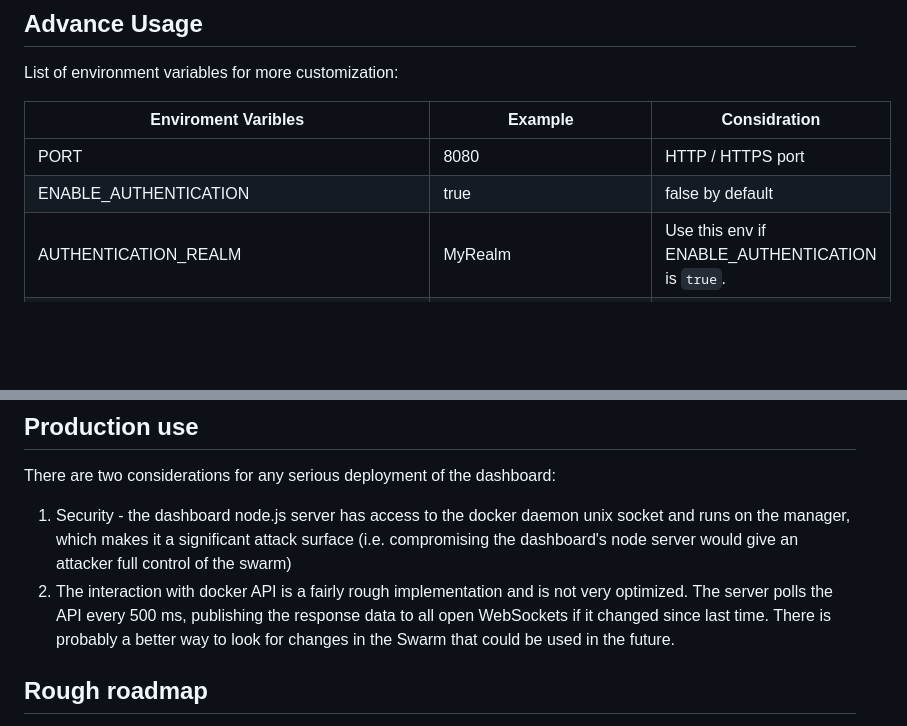
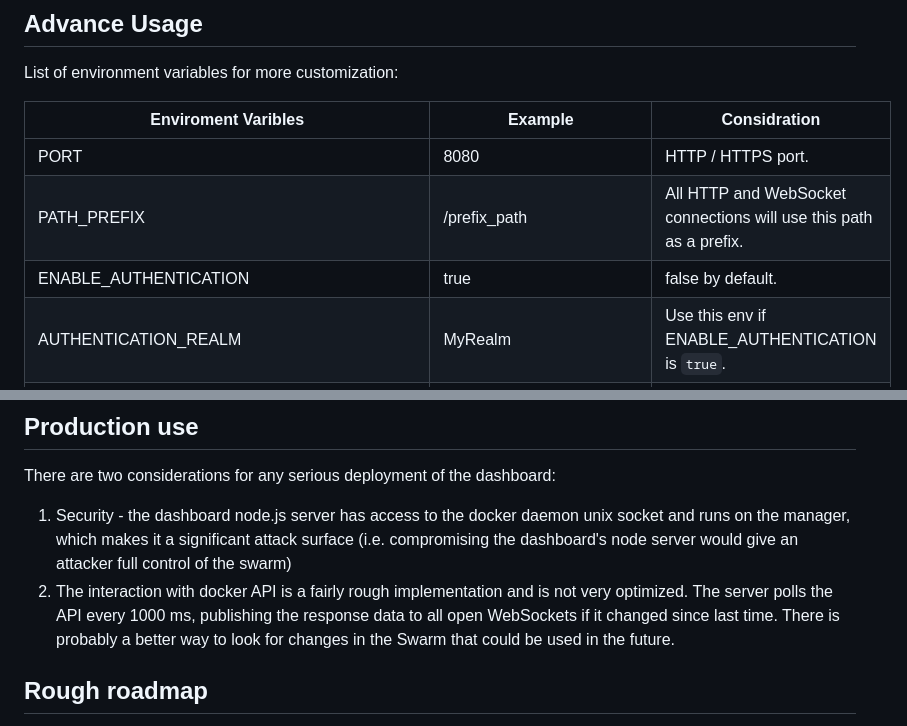
Before and after one commit to mohsenasm/swarm-dashboard, a Markdown page: README.md, 2 parts joined by grey strips. Rendered like a GitHub page; blank space fills up the shorter version.

Commit message:
Update Readme: add documentation for PATH_PREFIX env

```diff
--- a/README.md
+++ b/README.md
@@ -72,8 +72,9 @@ List of environment variables for more customization:
 
 | Enviroment Varibles                  | Example                                                                                                           | Considration                                                                                                                                                                     |
 |--------------------------------------|-------------------------------------------------------------------------------------------------------------------|----------------------------------------------------------------------------------------------------------------------------------------------------------------------------------|
-| PORT                                 | 8080                                                                                                              | HTTP / HTTPS port                                                                                                                                                                |
-| ENABLE_AUTHENTICATION                | true                                                                                                              | false by default                                                                                                                                                                 |
+| PORT                                 | 8080                                                                                                              | HTTP / HTTPS port.                                                                                                                                                               |
+| PATH_PREFIX                          | /prefix_path                                                                                                      | All HTTP and WebSocket connections will use this path as a prefix.                                                                                                               |
+| ENABLE_AUTHENTICATION                | true                                                                                                              | false by default.                                                                                                                                                                |
 | AUTHENTICATION_REALM                 | MyRealm                                                                                                           | Use this env if ENABLE_AUTHENTICATION is `true`.                                                                                                                                 |
 | USERNAME                             | admin                                                                                                             | Use this env if ENABLE_AUTHENTICATION is `true`.                                                                                                                                 |
 | PASSWORD                             | supersecret                                                                                                       | Use this env if ENABLE_AUTHENTICATION is `true`.                                                                                                                                 |
@@ -109,8 +110,8 @@ There are two considerations for any serious deployment of the dashboard:
 1. Security - the dashboard node.js server has access to the docker daemon unix socket
    and runs on the manager, which makes it a significant attack surface (i.e. compromising
    the dashboard's node server would give an attacker full control of the swarm)
-1. The interaction with docker API is a fairly rough implementation and
-   is not very optimized. The server polls the API every 500 ms, publishing the
+2. The interaction with docker API is a fairly rough implementation and
+   is not very optimized. The server polls the API every 1000 ms, publishing the
    response data to all open WebSockets if it changed since last time. There
    is probably a better way to look for changes in the Swarm that could be used
    in the future.
```
Also changed, not shown: other parts of README.md (+5 -5 lines).
